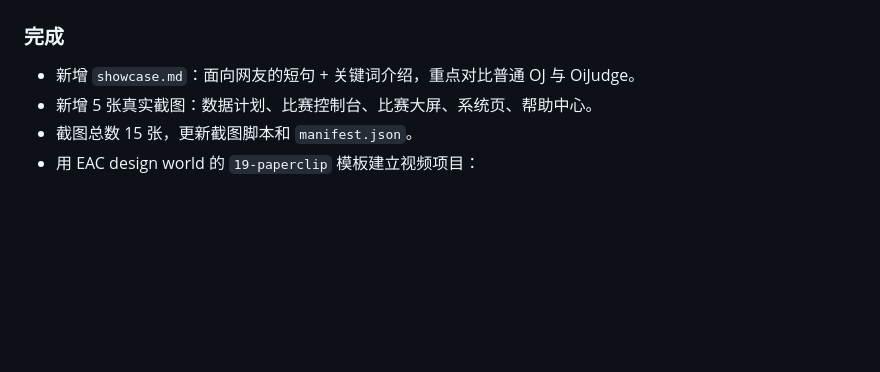
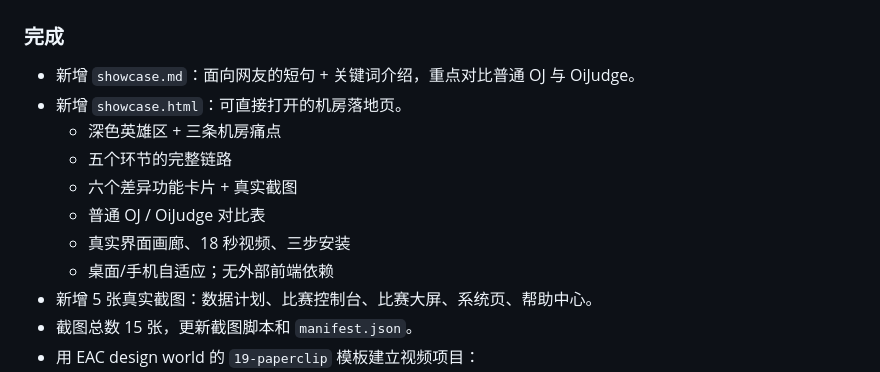
Before and after one commit to LEOOOOOOOOOISME/oi-local-judge, a Markdown page: docs/PROGRESS.md, the part around the change. Rendered like a GitHub page; blank space fills up the shorter version.

```diff
--- a/docs/PROGRESS.md
+++ b/docs/PROGRESS.md
@@ -27,6 +27,13 @@
 ### 完成
 
 - 新增 `showcase.md`：面向网友的短句 + 关键词介绍，重点对比普通 OJ 与 OiJudge。
+- 新增 `showcase.html`：可直接打开的机房落地页。
+  - 深色英雄区 + 三条机房痛点
+  - 五个环节的完整链路
+  - 六个差异功能卡片 + 真实截图
+  - 普通 OJ / OiJudge 对比表
+  - 真实界面画廊、18 秒视频、三步安装
+  - 桌面/手机自适应；无外部前端依赖
 - 新增 5 张真实截图：数据计划、比赛控制台、比赛大屏、系统页、帮助中心。
 - 截图总数 15 张，更新截图脚本和 `manifest.json`。
 - 用 EAC design world 的 `19-paperclip` 模板建立视频项目：
```
Also changed, not shown: showcase.md (+4 -0 lines), docs/assets/showcase-cover.png (added), 1 other file.
